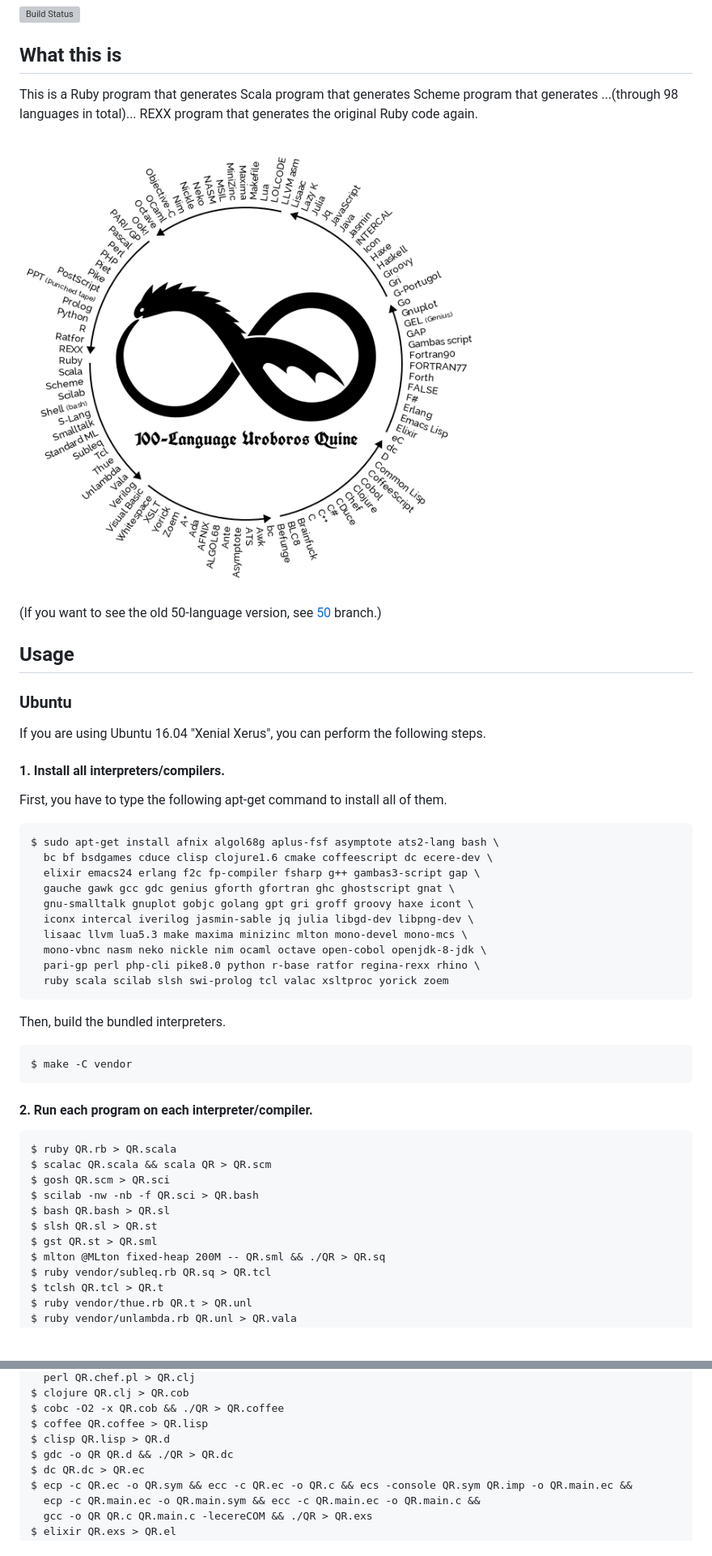
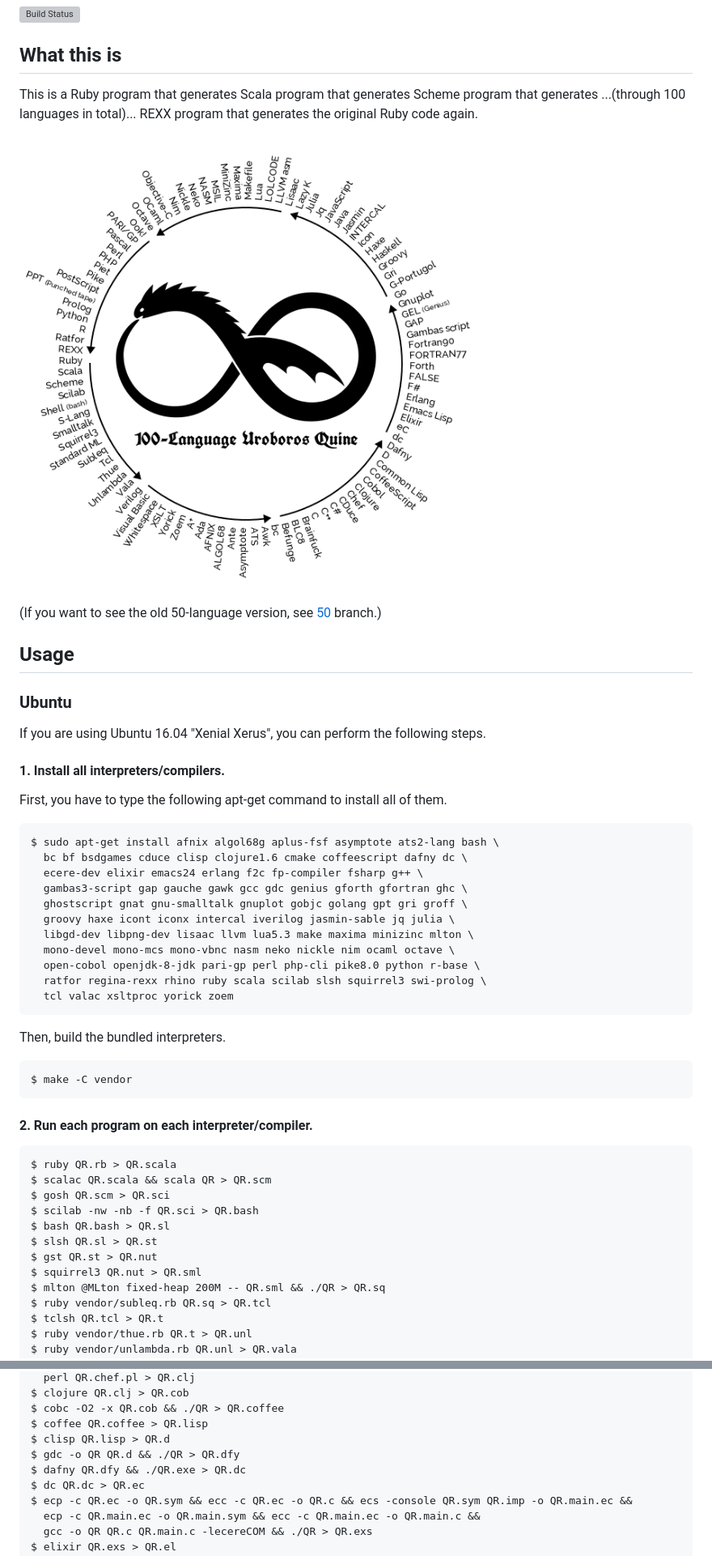
Before and after one commit to mame/quine-relay, a Markdown page: README.md, 2 parts joined by grey strips. Shown at 81% size. Rendered like a GitHub page; pictures changed too: langs.png; blank space fills up the shorter version; grey boxes are pictures that could not be loaded.

Commit message:
Add Dafny.

```diff
--- a/README.md
+++ b/README.md
@@ -7,7 +7,7 @@
 This is a Ruby program that generates
 Scala program that generates
 Scheme program that generates
-...(through 98 languages in total)...
+...(through 100 languages in total)...
 REXX program that generates
 the original Ruby code again.
 
@@ -28,15 +28,16 @@ If you are using Ubuntu 16.04 "Xenial Xerus", you can perform the following step
 First, you have to type the following apt-get command to install all of them.
 
     $ sudo apt-get install afnix algol68g aplus-fsf asymptote ats2-lang bash \
-      bc bf bsdgames cduce clisp clojure1.6 cmake coffeescript dc ecere-dev \
-      elixir emacs24 erlang f2c fp-compiler fsharp g++ gambas3-script gap \
-      gauche gawk gcc gdc genius gforth gfortran ghc ghostscript gnat \
-      gnu-smalltalk gnuplot gobjc golang gpt gri groff groovy haxe icont \
-      iconx intercal iverilog jasmin-sable jq julia libgd-dev libpng-dev \
-      lisaac llvm lua5.3 make maxima minizinc mlton mono-devel mono-mcs \
-      mono-vbnc nasm neko nickle nim ocaml octave open-cobol openjdk-8-jdk \
-      pari-gp perl php-cli pike8.0 python r-base ratfor regina-rexx rhino \
-      ruby scala scilab slsh swi-prolog tcl valac xsltproc yorick zoem
+      bc bf bsdgames cduce clisp clojure1.6 cmake coffeescript dafny dc \
+      ecere-dev elixir emacs24 erlang f2c fp-compiler fsharp g++ \
+      gambas3-script gap gauche gawk gcc gdc genius gforth gfortran ghc \
+      ghostscript gnat gnu-smalltalk gnuplot gobjc golang gpt gri groff \
+      groovy haxe icont iconx intercal iverilog jasmin-sable jq julia \
+      libgd-dev libpng-dev lisaac llvm lua5.3 make maxima minizinc mlton \
+      mono-devel mono-mcs mono-vbnc nasm neko nickle nim ocaml octave \
+      open-cobol openjdk-8-jdk pari-gp perl php-cli pike8.0 python r-base \
+      ratfor regina-rexx rhino ruby scala scilab slsh squirrel3 swi-prolog \
+      tcl valac xsltproc yorick zoem
 
 Then, build the bundled interpreters.
 
@@ -50,7 +51,8 @@ Then, build the bundled interpreters.
     $ scilab -nw -nb -f QR.sci > QR.bash
     $ bash QR.bash > QR.sl
     $ slsh QR.sl > QR.st
-    $ gst QR.st > QR.sml
+    $ gst QR.st > QR.nut
+    $ squirrel3 QR.nut > QR.sml
     $ mlton @MLton fixed-heap 200M -- QR.sml && ./QR > QR.sq
     $ ruby vendor/subleq.rb QR.sq > QR.tcl
     $ tclsh QR.tcl > QR.t
@@ -85,7 +87,8 @@ Then, build the bundled interpreters.
     $ cobc -O2 -x QR.cob && ./QR > QR.coffee
     $ coffee QR.coffee > QR.lisp
     $ clisp QR.lisp > QR.d
-    $ gdc -o QR QR.d && ./QR > QR.dc
+    $ gdc -o QR QR.d && ./QR > QR.dfy
+    $ dafny QR.dfy && ./QR.exe > QR.dc
     $ dc QR.dc > QR.ec
     $ ecp -c QR.ec -o QR.sym && ecc -c QR.ec -o QR.c && ecs -console QR.sym QR.imp -o QR.main.ec &&
       ecp -c QR.main.ec -o QR.main.sym && ecc -c QR.main.ec -o QR.main.c &&
```
Also changed, not shown: other parts of README.md (+103 -101 lines), thumbnail.png, 6 other files.
